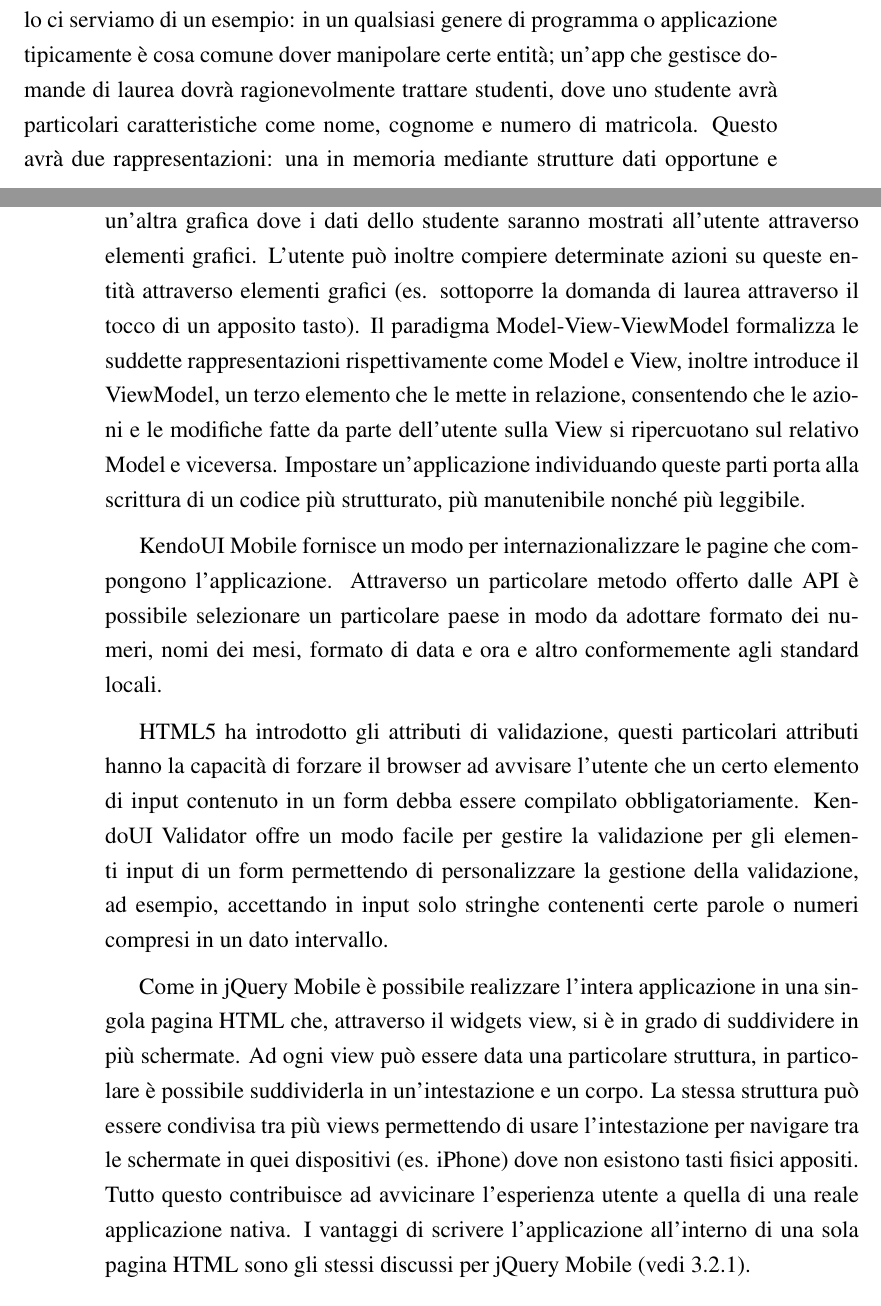
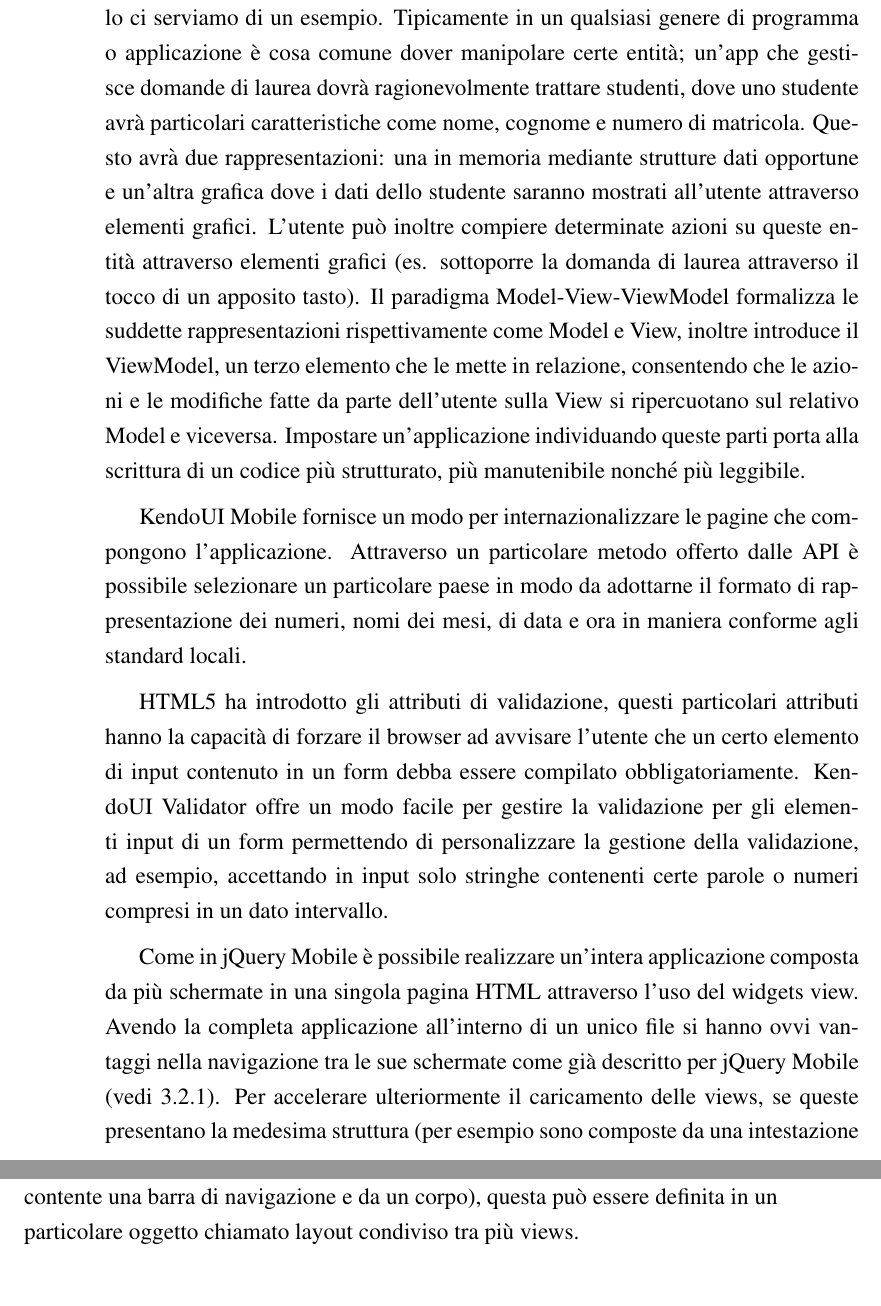
Before and after one commit to mircobe87/tesi-crossplatform, a LaTeX book (tex/tesi.tex, which reads tex/FrameworkValutati.tex): two parts of pages 31 and 32 of 39 before the commit and two parts of pages 32 and 33 of 39 after it, joined at a grey line, cut so that both start at the same text. Compiled offline with pdfLaTeX.

Commit message:
Revisionata la sezione KendoUI Mobile

```diff
--- a/tex/FrameworkValutati.tex
+++ b/tex/FrameworkValutati.tex
@@ -460,8 +465,8 @@
 
 			Come detto poco fa KendoUI Mobile fornisce un framework per lo
 			sviluppo seguendo il paradigma MVVM; per provare a spiegare in cosa
-			consiste tale modello ci serviamo di un esempio: in un qualsiasi
-			genere di programma o applicazione tipicamente è cosa comune dover
+			consiste tale modello ci serviamo di un esempio. Tipicamente in un
+			qualsiasi genere di programma o applicazione è cosa comune dover
 			manipolare certe entità; un'app che gestisce domande di laurea dovrà
 			ragionevolmente trattare studenti, dove uno studente avrà
 			particolari caratteristiche come nome, cognome e numero di matricola.
@@ -481,9 +486,9 @@
 
 			KendoUI Mobile fornisce un modo per internazionalizzare le pagine che
 			compongono l'applicazione. Attraverso un particolare metodo offerto
-			dalle API è possibile selezionare un particolare paese in
-			modo da adottare formato dei numeri, nomi dei mesi, formato
-			di data e ora e altro conformemente agli standard locali.
+			dalle API è possibile selezionare un particolare paese in modo da
+			adottarne il formato di rappresentazione dei numeri, nomi dei mesi,
+			di data e ora in maniera conforme agli standard locali.
 
 			HTML5 ha introdotto gli attributi di validazione, questi particolari
 			attributi hanno la capacità di forzare il browser ad avvisare
@@ -494,18 +499,17 @@
 			esempio, accettando in input solo stringhe contenenti certe parole o
 			numeri compresi in un dato intervallo.
 
-			Come in jQuery Mobile è possibile realizzare l'intera applicazione
-			in una singola pagina HTML che, attraverso il widgets view, si è in
-			grado di suddividere in più schermate. Ad ogni view può essere data
-			una particolare struttura, in particolare è possibile suddividerla
-			in un'intestazione e un corpo. La stessa struttura può essere
-			condivisa tra più views	permettendo di usare l'intestazione per
-			navigare tra le schermate in quei dispositivi (es. iPhone) dove non
-			esistono tasti fisici appositi. Tutto questo contribuisce ad
-			avvicinare l'esperienza utente a quella di una reale applicazione
-			nativa. I vantaggi di scrivere l'applicazione all'interno di una
-			sola pagina	HTML sono gli stessi discussi per jQuery Mobile
+			Come in jQuery Mobile è possibile realizzare un'intera applicazione
+			composta da più schermate in una singola pagina HTML attraverso l'uso
+			del widgets view. Avendo la completa applicazione all'interno di un
+			unico file si hanno ovvi vantaggi nella navigazione tra le sue schermate
+			come già descritto per jQuery Mobile
 			\hyperref[subsec:jQuery]{(vedi~\ref{subsec:jQuery})}.
+			Per accelerare ulteriormente il caricamento delle views, se queste
+			presentano la medesima struttura (per esempio sono composte da una
+			intestazione contente una barra di navigazione e da un corpo),
+			questa può essere definita in un particolare oggetto chiamato layout
+			condiviso tra più views.
 
 		\subsection{PhoneJS}
 			Descrizione PhoneJS
--- a/tex/tesi.tex
+++ b/tex/tesi.tex
@@ -132,7 +132,7 @@
 	% Basic design
 	backgroundcolor=\color{editorGray},
 	basicstyle={\footnotesize\ttfamily},
-	frame=b,
+	frame=none,
 	% line-numbers
 	%xleftmargin={0.5cm},
 	numbers=none,%left,
```
Also changed, not shown: tex/FrameworkValutati.tex (53 more changed lines). Lines whose indentation alone changed are shown as unchanged.
